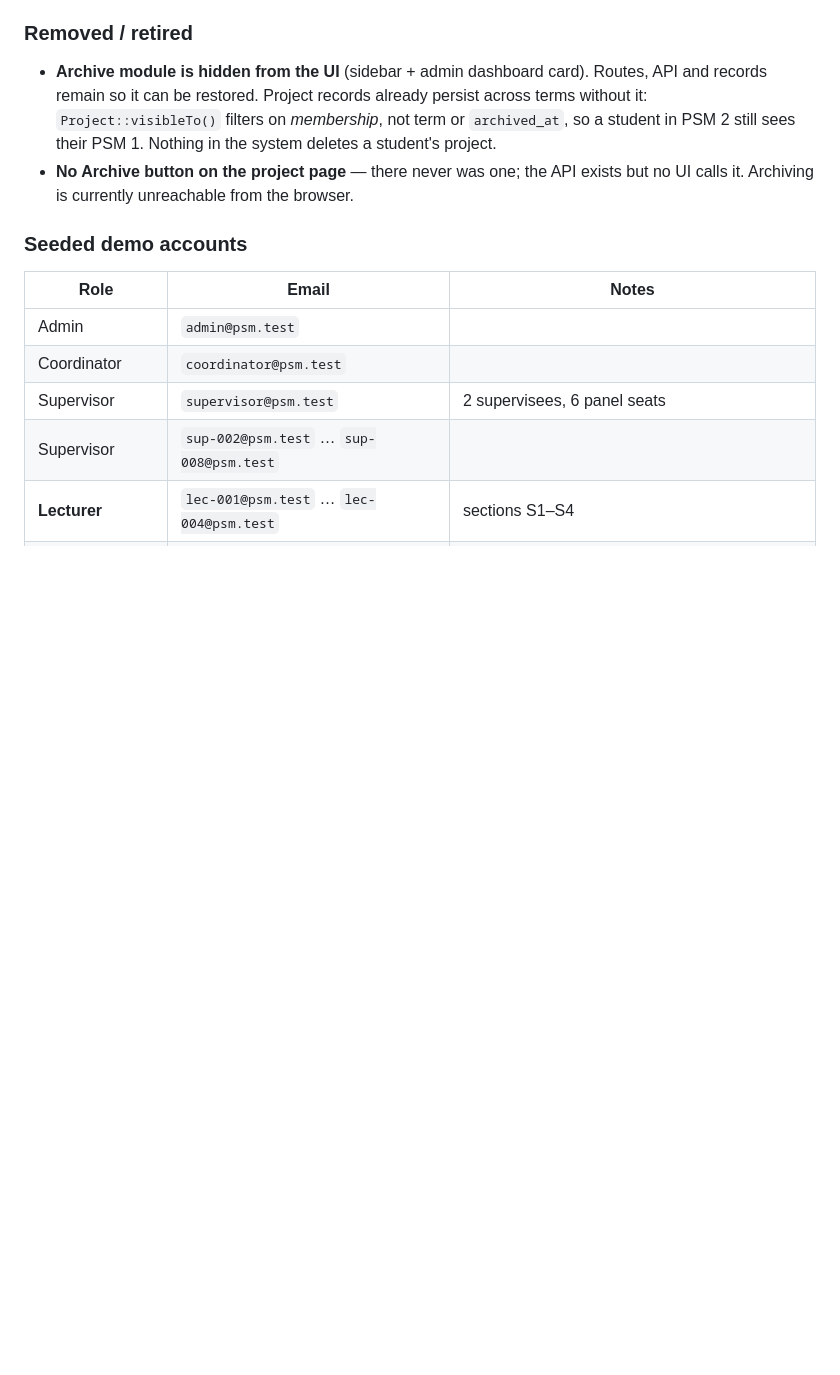
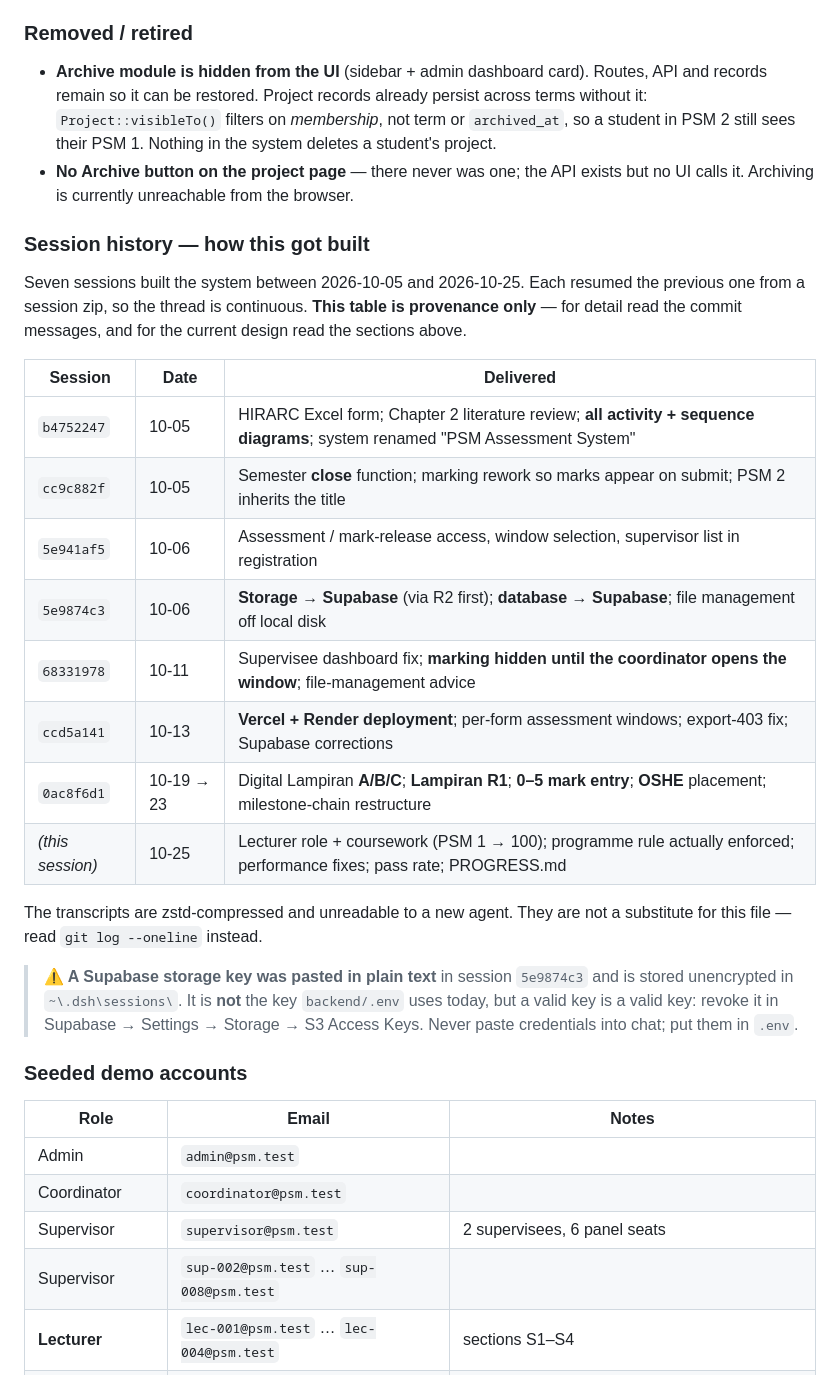
Before and after one commit to 1tanyueheng/psm, a Markdown page: PROGRESS.md, the part around one of its changes. GitHub-like rendering; blank space fills up the shorter version.

```diff
--- a/PROGRESS.md
+++ b/PROGRESS.md
@@ -234,6 +279,33 @@ programme rule and a set of correctness fixes.
   their PSM 1. Nothing in the system deletes a student's project.
 - **No Archive button on the project page** — there never was one; the API
   exists but no UI calls it. Archiving is currently unreachable from the browser.
+
+### Session history — how this got built
+
+Seven sessions built the system between 2026-10-05 and 2026-10-25. Each resumed
+the previous one from a session zip, so the thread is continuous. **This table is
+provenance only** — for detail read the commit messages, and for the current
+design read the sections above.
+
+| Session | Date | Delivered |
+|---|---|---|
+| `b4752247` | 10-05 | HIRARC Excel form; Chapter 2 literature review; **all activity + sequence diagrams**; system renamed "PSM Assessment System" |
+| `cc9c882f` | 10-05 | Semester **close** function; marking rework so marks appear on submit; PSM 2 inherits the title |
+| `5e941af5` | 10-06 | Assessment / mark-release access, window selection, supervisor list in registration |
+| `5e9874c3` | 10-06 | **Storage → Supabase** (via R2 first); **database → Supabase**; file management off local disk |
+| `68331978` | 10-11 | Supervisee dashboard fix; **marking hidden until the coordinator opens the window**; file-management advice |
+| `ccd5a141` | 10-13 | **Vercel + Render deployment**; per-form assessment windows; export-403 fix; Supabase corrections |
+| `0ac8f6d1` | 10-19 → 23 | Digital Lampiran **A/B/C**; **Lampiran R1**; **0–5 mark entry**; **OSHE** placement; milestone-chain restructure |
+| *(this session)* | 10-25 | Lecturer role + coursework (PSM 1 → 100); programme rule actually enforced; performance fixes; pass rate; PROGRESS.md |
+
+The transcripts are zstd-compressed and unreadable to a new agent. They are not
+a substitute for this file — read `git log --oneline` instead.
+
+> **⚠️ A Supabase storage key was pasted in plain text** in session `5e9874c3`
+> and is stored unencrypted in `~\.dsh\sessions\`. It is **not** the key
+> `backend/.env` uses today, but a valid key is a valid key: revoke it in
+> Supabase → Settings → Storage → S3 Access Keys. Never paste credentials into
+> chat; put them in `.env`.
 
 ### Seeded demo accounts
 
```
Also changed, not shown: other parts of PROGRESS.md (+55 -6 lines).
